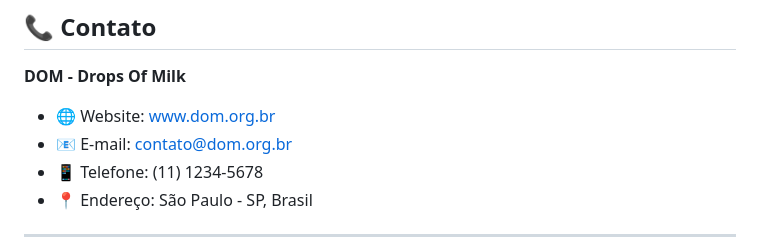
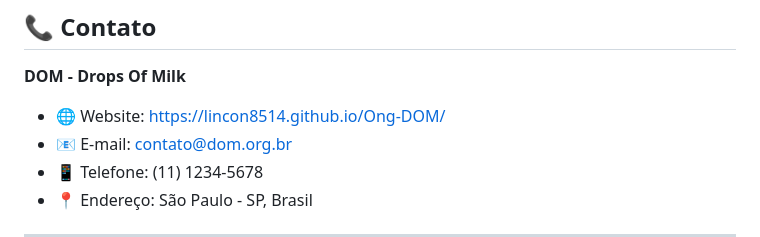
Before and after one commit to Lincon8514/Ong-DOM, a Markdown page: README.md, the part around the change. GitHub-like rendering.

Commit message:
Update website link in README

```diff
--- a/README.md
+++ b/README.md
@@ -327,7 +327,7 @@ Este projeto está sob a licença MIT. Veja o arquivo [LICENSE](LICENSE) para ma
 
 **DOM - Drops Of Milk**
 
-- 🌐 Website: [www.dom.org.br](https://www.dom.org.br)
+- 🌐 Website: https://lincon8514.github.io/Ong-DOM/
 - 📧 E-mail: contato@dom.org.br
 - 📱 Telefone: (11) 1234-5678
 - 📍 Endereço: São Paulo - SP, Brasil
```
